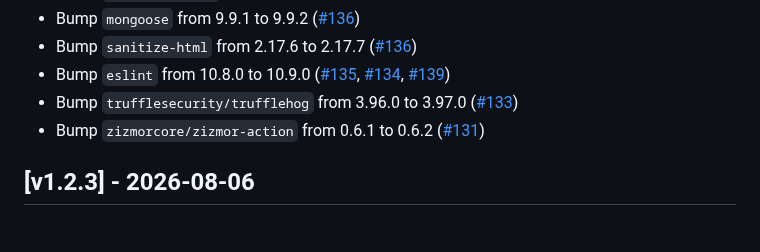
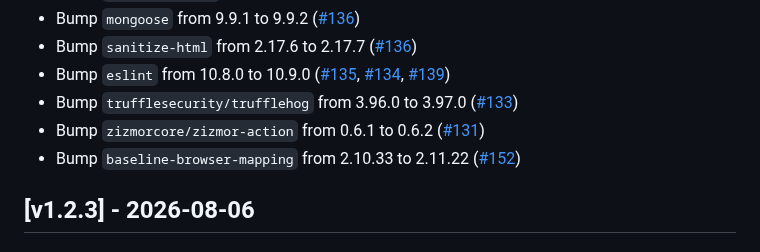
Before and after one commit to isolinear-labs/Neosynth, a Markdown page: CHANGELOG.md, the part around the change. Rendered like a GitHub page.

Commit message:
docs(CHANGELOG.md): add dependency bump from dependabot

```diff
--- a/CHANGELOG.md
+++ b/CHANGELOG.md
@@ -17,6 +17,7 @@
 - Bump `eslint` from 10.8.0 to 10.9.0 ([#135](https://github.com/isolinear-labs/Neosynth/pull/135), [#134](https://github.com/isolinear-labs/Neosynth/pull/134), [#139](https://github.com/isolinear-labs/Neosynth/pull/139))
 - Bump `trufflesecurity/trufflehog` from 3.96.0 to 3.97.0 ([#133](https://github.com/isolinear-labs/Neosynth/pull/133))
 - Bump `zizmorcore/zizmor-action` from 0.6.1 to 0.6.2 ([#131](https://github.com/isolinear-labs/Neosynth/pull/131))
+- Bump `baseline-browser-mapping` from 2.10.33 to 2.11.22 ([#152](https://github.com/isolinear-labs/Neosynth/pull/152))
 
 ## [v1.2.3] - 2026-08-06
 
```
